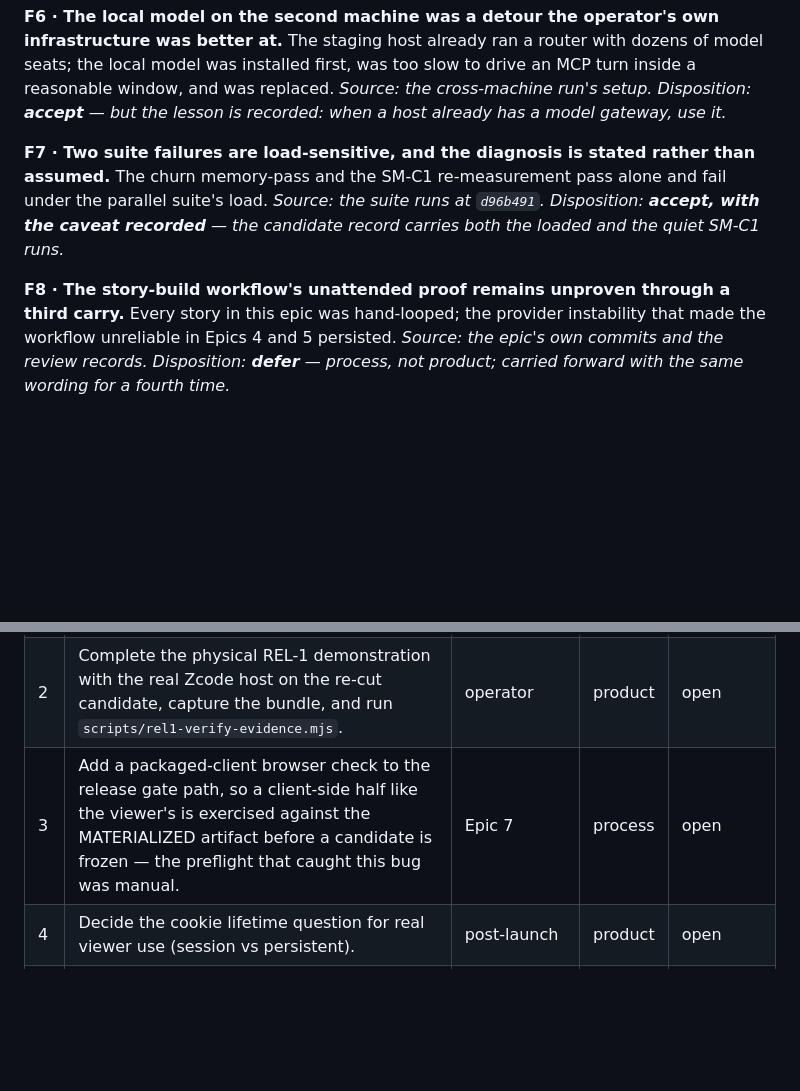
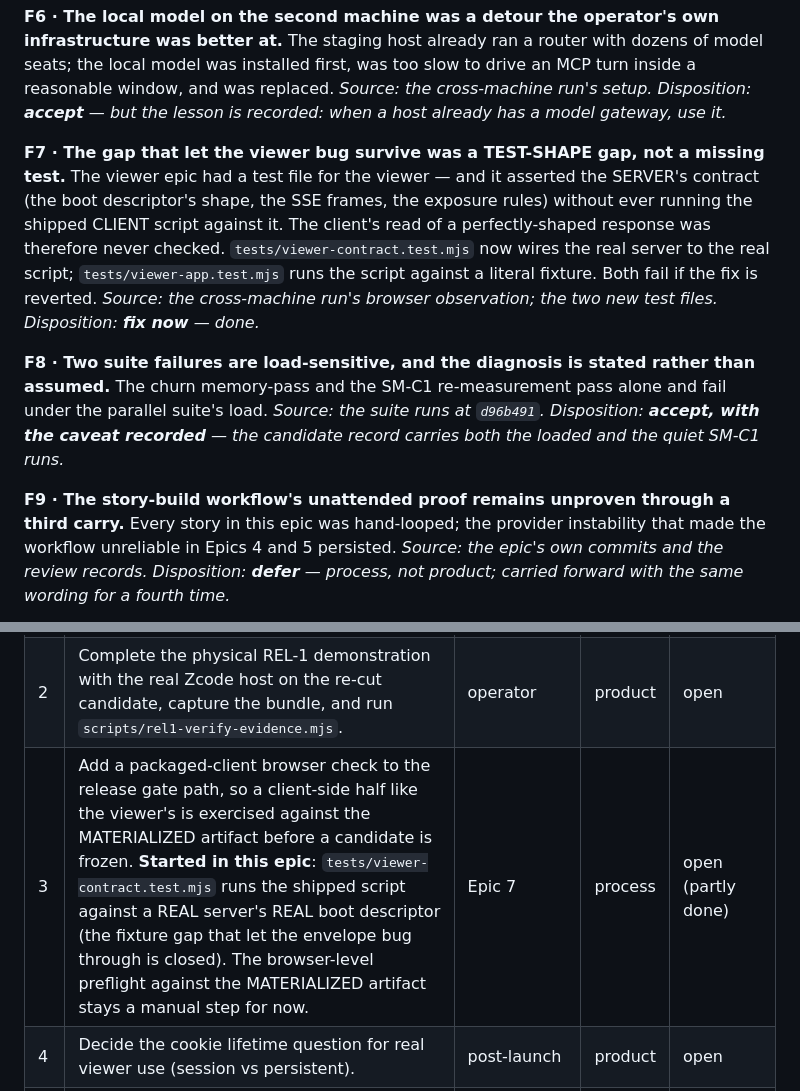
Before and after one commit to iicmaster/agent-room, a Markdown page: docs/implementation/epic-6-retro-2026-10-20.md, 2 parts joined by grey strips. GitHub-like rendering; blank space fills up the shorter version.

Commit message:
docs: retro — record the test-shape gap the viewer bug fell through

```diff
--- a/docs/implementation/epic-6-retro-2026-10-20.md
+++ b/docs/implementation/epic-6-retro-2026-10-20.md
@@ -94,13 +94,23 @@ drive an MCP turn inside a reasonable window, and was replaced. *Source: the
 cross-machine run's setup.* *Disposition: **accept** — but the lesson is
 recorded: when a host already has a model gateway, use it.*
 
-**F7 · Two suite failures are load-sensitive, and the diagnosis is stated
+**F7 · The gap that let the viewer bug survive was a TEST-SHAPE gap, not a
+missing test.** The viewer epic had a test file for the viewer — and it asserted
+the SERVER's contract (the boot descriptor's shape, the SSE frames, the
+exposure rules) without ever running the shipped CLIENT script against it. The
+client's read of a perfectly-shaped response was therefore never checked.
+`tests/viewer-contract.test.mjs` now wires the real server to the real script;
+`tests/viewer-app.test.mjs` runs the script against a literal fixture. Both
+fail if the fix is reverted. *Source: the cross-machine run's browser
+observation; the two new test files.* *Disposition: **fix now** — done.*
+
+**F8 · Two suite failures are load-sensitive, and the diagnosis is stated
 rather than assumed.** The churn memory-pass and the SM-C1 re-measurement pass
 alone and fail under the parallel suite's load. *Source: the suite runs at
 `d96b491`.* *Disposition: **accept, with the caveat recorded** — the candidate
 record carries both the loaded and the quiet SM-C1 runs.*
 
-**F8 · The story-build workflow's unattended proof remains unproven through a
+**F9 · The story-build workflow's unattended proof remains unproven through a
 third carry.** Every story in this epic was hand-looped; the provider
 instability that made the workflow unreliable in Epics 4 and 5 persisted.
 *Source: the epic's own commits and the review records.* *Disposition: **defer**
@@ -120,7 +130,7 @@ instability that made the workflow unreliable in Epics 4 and 5 persisted.
 |---|---|---|---|---|
 | 1 | Run the 8-hour REL-3 soak against the re-cut candidate `89c8477` and record its verdict. | orchestrator | process | open (running) |
 | 2 | Complete the physical REL-1 demonstration with the real Zcode host on the re-cut candidate, capture the bundle, and run `scripts/rel1-verify-evidence.mjs`. | operator | product | open |
-| 3 | Add a packaged-client browser check to the release gate path, so a client-side half like the viewer's is exercised against the MATERIALIZED artifact before a candidate is frozen — the preflight that caught this bug was manual. | Epic 7 | process | open |
+| 3 | Add a packaged-client browser check to the release gate path, so a client-side half like the viewer's is exercised against the MATERIALIZED artifact before a candidate is frozen. **Started in this epic**: `tests/viewer-contract.test.mjs` runs the shipped script against a REAL server's REAL boot descriptor (the fixture gap that let the envelope bug through is closed). The browser-level preflight against the MATERIALIZED artifact stays a manual step for now. | Epic 7 | process | open (partly done) |
 | 4 | Decide the cookie lifetime question for real viewer use (session vs persistent). | post-launch | product | open |
 | 5 | Workflow unattended proof (phases 8–10) — fourth carry; run during a stable provider window. | orchestrator | process | open |
 | 6 | The zero-preview scan pattern should guard any future unauthenticated surface. | future surfaces | process | open |
```
